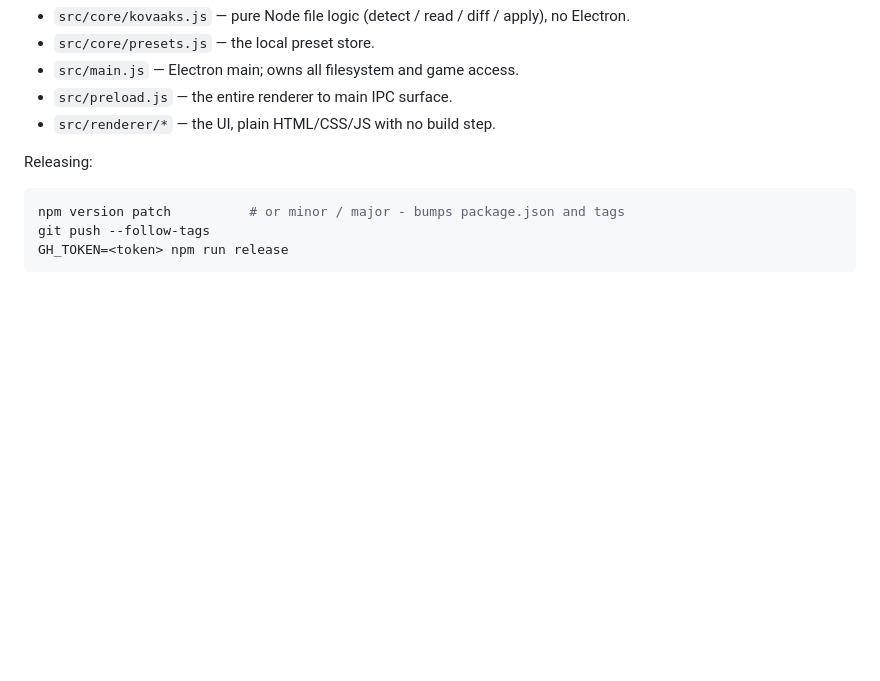
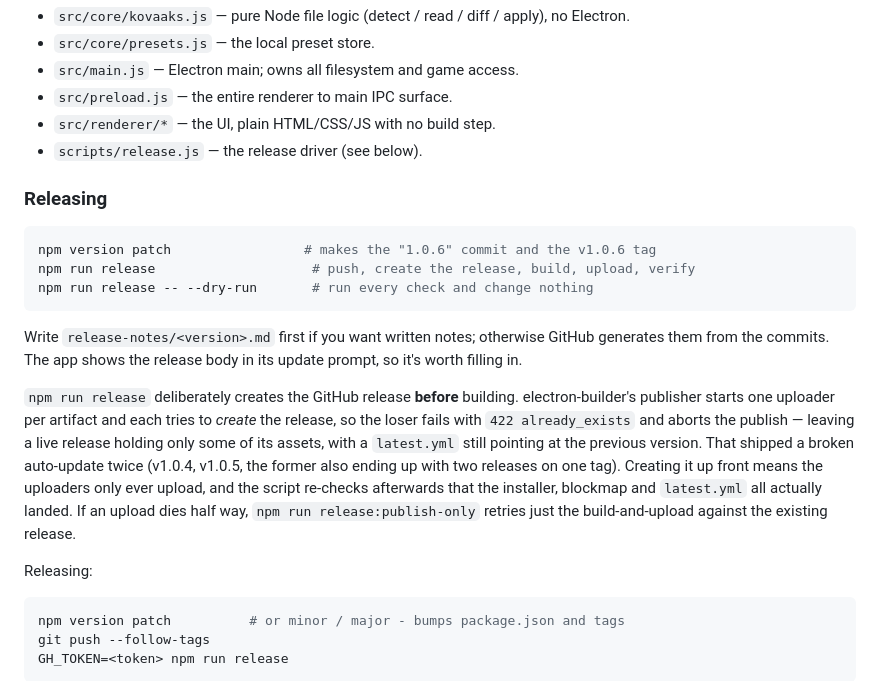
Before and after one commit to pyvnoaim/kovapresets, a Markdown page: README.md, the part around the change. Rendered like a GitHub page; blank space fills up the shorter version.

Commit message:
docs: document the release flow and why it creates the release first

````diff
--- a/README.md
+++ b/README.md
@@ -106,6 +106,30 @@ npm run dist       # build the Windows installer into dist/
 - `src/main.js` — Electron main; owns all filesystem and game access.
 - `src/preload.js` — the entire renderer to main IPC surface.
 - `src/renderer/*` — the UI, plain HTML/CSS/JS with no build step.
+- `scripts/release.js` — the release driver (see below).
+
+### Releasing
+
+```bash
+npm version patch                 # makes the "1.0.6" commit and the v1.0.6 tag
+npm run release                    # push, create the release, build, upload, verify
+npm run release -- --dry-run       # run every check and change nothing
+```
+
+Write `release-notes/<version>.md` first if you want written notes; otherwise
+GitHub generates them from the commits. The app shows the release body in its
+update prompt, so it's worth filling in.
+
+`npm run release` deliberately creates the GitHub release **before** building.
+electron-builder's publisher starts one uploader per artifact and each tries to
+*create* the release, so the loser fails with `422 already_exists` and aborts the
+publish — leaving a live release holding only some of its assets, with a
+`latest.yml` still pointing at the previous version. That shipped a broken
+auto-update twice (v1.0.4, v1.0.5, the former also ending up with two releases on
+one tag). Creating it up front means the uploaders only ever upload, and the
+script re-checks afterwards that the installer, blockmap and `latest.yml` all
+actually landed. If an upload dies half way, `npm run release:publish-only`
+retries just the build-and-upload against the existing release.
 
 Releasing:
 
````
